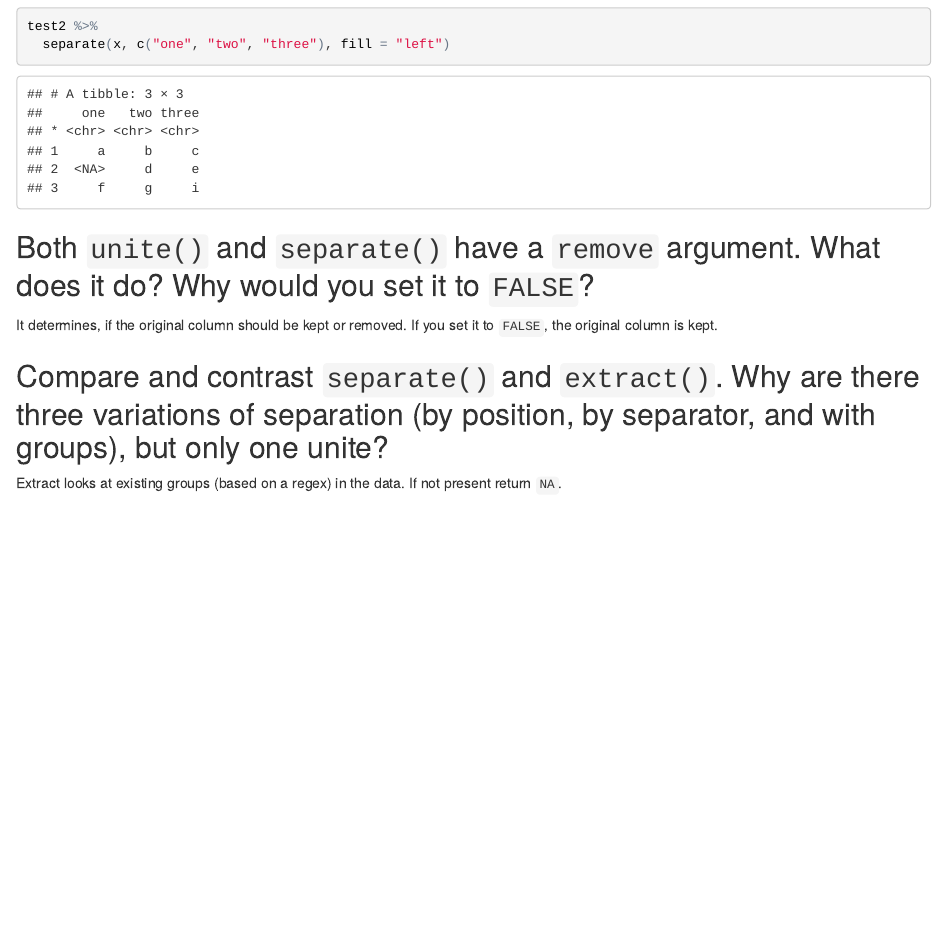
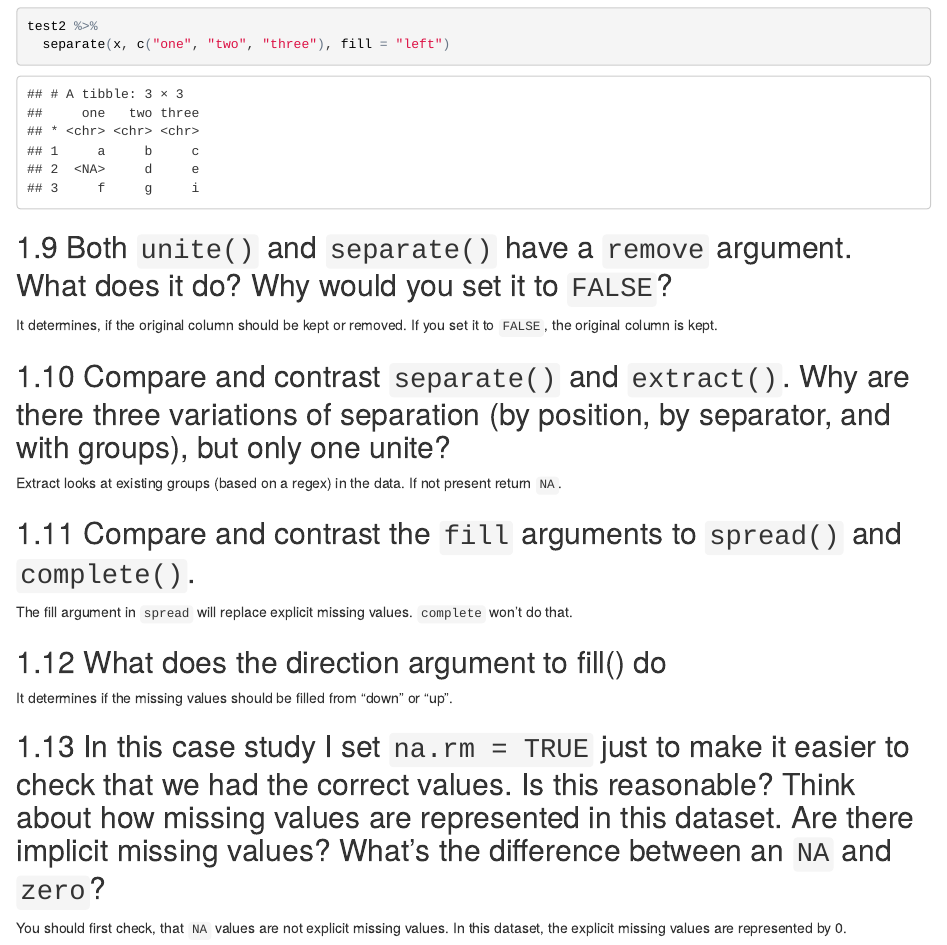
Before and after one commit to OaCantona/r4ds_solutions, an R Markdown document (wrangle.Rmd): the page in a window 1100 px wide, from 5460 px down. The pictures show the output file wrangle.html that the author committed with the source, opened offline.

Commit message:
Final tidy data excercises

````diff
--- a/wrangle.Rmd
+++ b/wrangle.Rmd
@@ -5,6 +5,7 @@ date: "24 Februar 2017"
 output:
   html_document:
     keep_md: yes
+    number_sections: yes
 ---
 
 ```{r setup, include=FALSE}
@@ -185,3 +186,17 @@ to `FALSE`, the original column is kept.
 
 Extract looks at existing groups (based on a regex) in the data. If not present
 return `NA`.
+
+## Compare and contrast the `fill` arguments to `spread()` and `complete()`.
+
+The fill argument in `spread` will replace explicit missing values. `complete`
+won't do that.
+
+## What does the direction argument to fill() do
+
+It determines if the missing values should be filled from "down" or "up".
+
+## In this case study I set `na.rm = TRUE` just to make it easier to check that we had the correct values. Is this reasonable? Think about how missing values are represented in this dataset. Are there implicit missing values? What’s the difference between an `NA` and `zero`?
+
+You should first check, that `NA` values are not explicit missing values.
+In this dataset, the explicit missing values are represented by 0.
````
Also changed, not shown: wrangle.html, wrangle.md.
